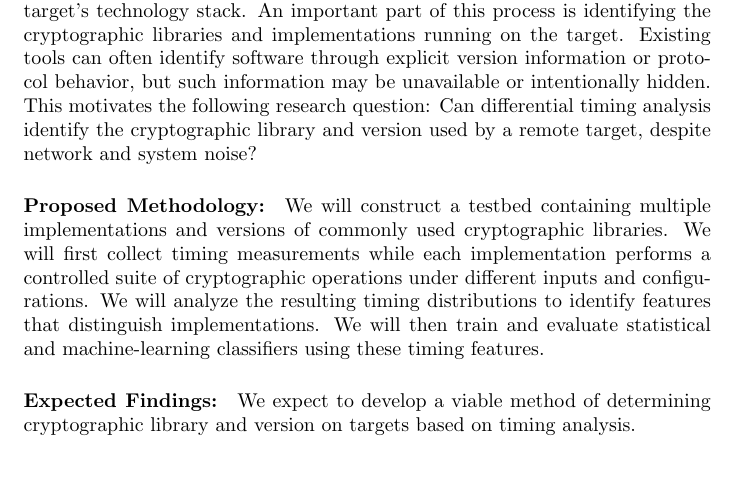
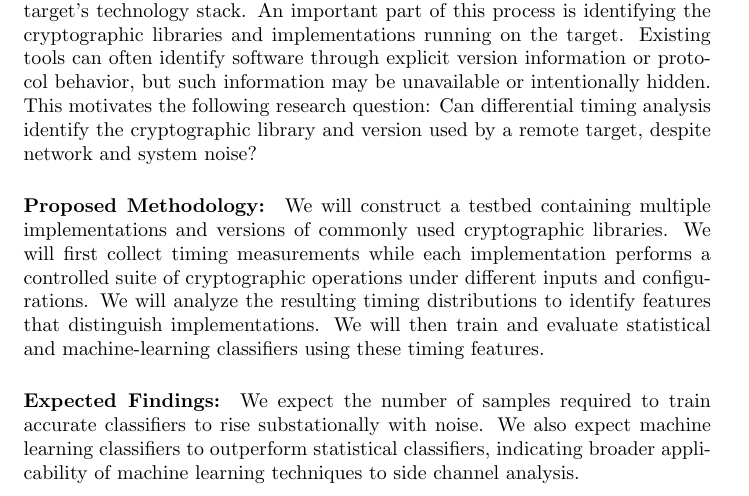
Before and after one commit to zkeulr/ECE50877, a LaTeX document (proposal/proposal.tex): part of the page, cut so that both start at the same text, the shorter picture padded with empty space. Compiled offline with pdfLaTeX.

Commit message:
Expected findings

```diff
--- a/proposal/proposal.tex
+++ b/proposal/proposal.tex
@@ -56,9 +56,11 @@ to identify features that distinguish implementations.
 We will then train and evaluate statistical and machine-learning
 classifiers using these timing features.
 
-\paragraph{Expected Findings:} We expect to develop a viable
-method of determining cryptographic library and version on
-targets based on timing analysis.
+\paragraph{Expected Findings:} We expect the number of samples
+required to train accurate classifiers to rise substationally
+with noise. We also expect machine learning classifiers to
+outperform statistical classifiers, indicating broader applicability
+of machine learning techniques to side channel analysis.
 
 
 \end{document}
```
Also changed, not shown: proposal/proposal.pdf.
